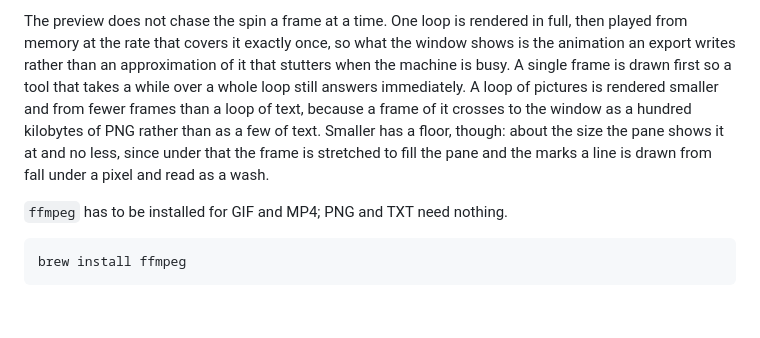
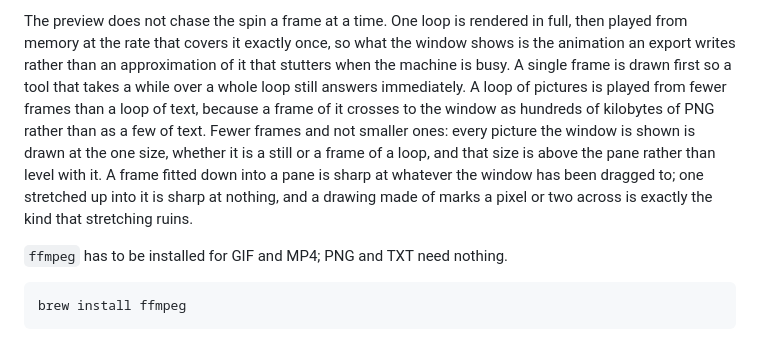
Before and after one commit to latent-9/reasciiary-ascii-art-generator, a Markdown page: README.md, the part around the change. Rendered like a GitHub page; blank space fills up the shorter version.

Commit message:
Say that a loop is held down by its frame count now

```diff
--- a/README.md
+++ b/README.md
@@ -378,11 +378,14 @@ full, then played from memory at the rate that covers it exactly once, so what
 the window shows is the animation an export writes rather than an approximation
 of it that stutters when the machine is busy. A single frame is drawn first so a
 tool that takes a while over a whole loop still answers immediately. A loop of
-pictures is rendered smaller and from fewer frames than a loop of text, because
-a frame of it crosses to the window as a hundred kilobytes of PNG rather than as
-a few of text. Smaller has a floor, though: about the size the pane shows it at
-and no less, since under that the frame is stretched to fill the pane and the
-marks a line is drawn from fall under a pixel and read as a wash.
+pictures is played from fewer frames than a loop of text, because a frame of it
+crosses to the window as hundreds of kilobytes of PNG rather than as a few of
+text. Fewer frames and not smaller ones: every picture the window is shown is
+drawn at the one size, whether it is a still or a frame of a loop, and that size
+is above the pane rather than level with it. A frame fitted down into a pane is
+sharp at whatever the window has been dragged to; one stretched up into it is
+sharp at nothing, and a drawing made of marks a pixel or two across is exactly
+the kind that stretching ruins.
 
 `ffmpeg` has to be installed for GIF and MP4; PNG and TXT need nothing.
 
```
